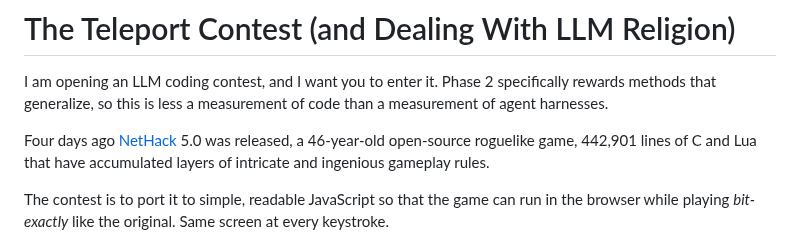
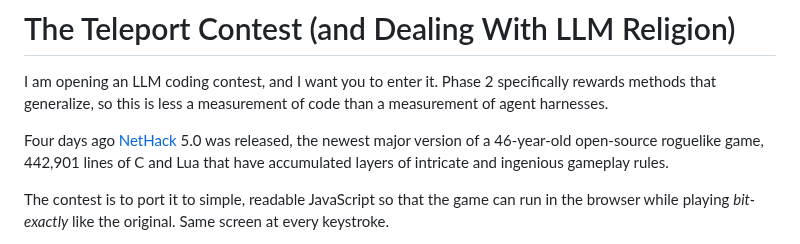
Before and after one commit to davidbau/menace-agents, a Markdown page: data/blog-contest.md, the part around the change. Drawn GitHub-style.

Commit message:
blog-contest: NetHack 5.0 is newest major version of 46-year-old game (mirror /announcement)

```diff
--- a/data/blog-contest.md
+++ b/data/blog-contest.md
@@ -5,9 +5,9 @@ Phase 2 specifically rewards methods that generalize, so this is
 less a measurement of code than a measurement of agent harnesses.
 
 Four days ago [NetHack](https://nethack.org/) 5.0 was released,
-a 46-year-old open-source roguelike game, 442,901 lines of C
-and Lua that have accumulated layers of intricate and ingenious
-gameplay rules.
+the newest major version of a 46-year-old open-source roguelike
+game, 442,901 lines of C and Lua that have accumulated layers
+of intricate and ingenious gameplay rules.
 
 The contest is to port it to simple, readable JavaScript so that
 the game can run in the browser while playing *bit-exactly*
```
